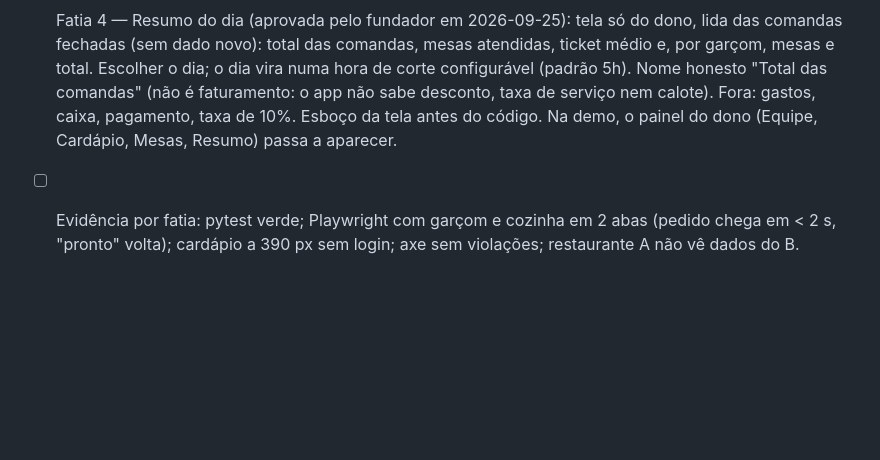
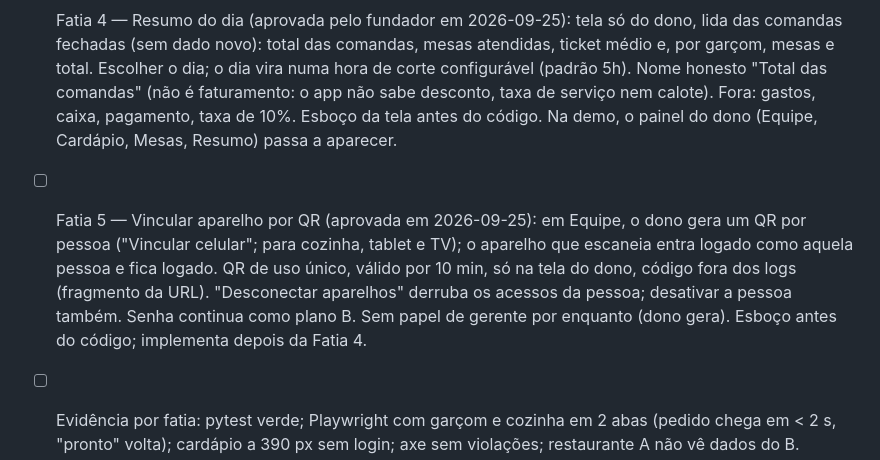
Before and after one commit to Nizity/Nizity, a Markdown page: docs/PLANO.md, the part around the change. Rendered like a GitHub page; blank space fills up the shorter version.

```diff
--- a/docs/PLANO.md
+++ b/docs/PLANO.md
@@ -57,6 +57,7 @@ Escopo em D16 e `SALAO_CONTEXTO.md`. Código em repo próprio e privado (criar o
 - [x] Fatia 2 — Comanda → cozinha: garçom abre mesa e lança itens com observação; cozinha vê em tempo real (WebSocket) com mesa, prato, observação e tempo; marca "preparando" e "pronto"; garçom é avisado.
 - [x] Fatia 3 — Cardápio QR só para consulta: página pública por restaurante/mesa, QR em PDF para imprimir, sem botão de pedir.
 - [ ] Fatia 4 — Resumo do dia (aprovada pelo fundador em 2026-09-25): tela só do dono, lida das comandas fechadas (sem dado novo): total das comandas, mesas atendidas, ticket médio e, por garçom, mesas e total. Escolher o dia; o dia vira numa hora de corte configurável (padrão 5h). Nome honesto "Total das comandas" (não é faturamento: o app não sabe desconto, taxa de serviço nem calote). Fora: gastos, caixa, pagamento, taxa de 10%. Esboço da tela antes do código. Na demo, o painel do dono (Equipe, Cardápio, Mesas, Resumo) passa a aparecer.
+- [ ] Fatia 5 — Vincular aparelho por QR (aprovada em 2026-09-25): em Equipe, o dono gera um QR por pessoa ("Vincular celular"; para cozinha, tablet e TV); o aparelho que escaneia entra logado como aquela pessoa e fica logado. QR de uso único, válido por 10 min, só na tela do dono, código fora dos logs (fragmento da URL). "Desconectar aparelhos" derruba os acessos da pessoa; desativar a pessoa também. Senha continua como plano B. Sem papel de gerente por enquanto (dono gera). Esboço antes do código; implementa depois da Fatia 4.
 - [ ] Evidência por fatia: pytest verde; Playwright com garçom e cozinha em 2 abas (pedido chega em < 2 s, "pronto" volta); cardápio a 390 px sem login; axe sem violações; restaurante A não vê dados do B.
 - [ ] Termos de Uso + Política de Privacidade antes do piloto (garçons são dado pessoal; checar transferência internacional conforme o fornecedor).
 - [ ] Auditoria de marco (segurança OWASP + revisão adversarial) antes do piloto.
```
Also changed, not shown: docs/SALAO_CONTEXTO.md (+1 -0 lines).
